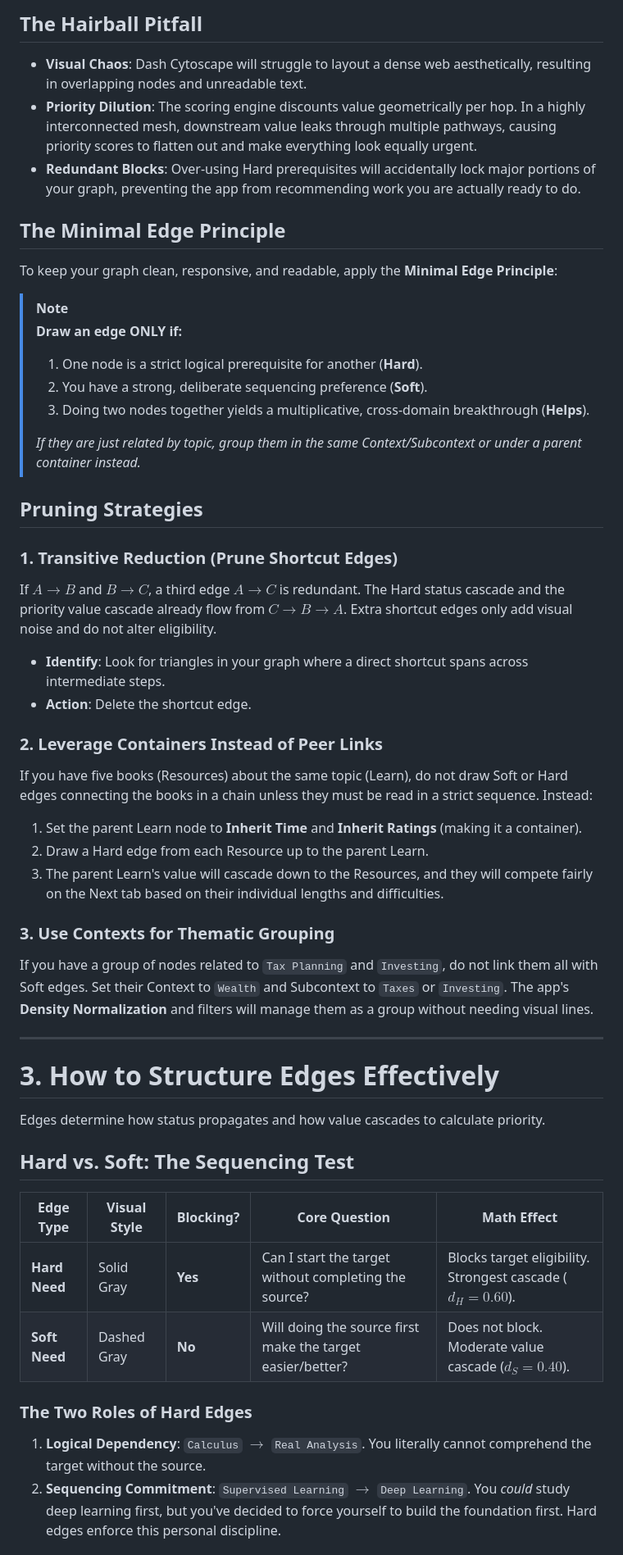
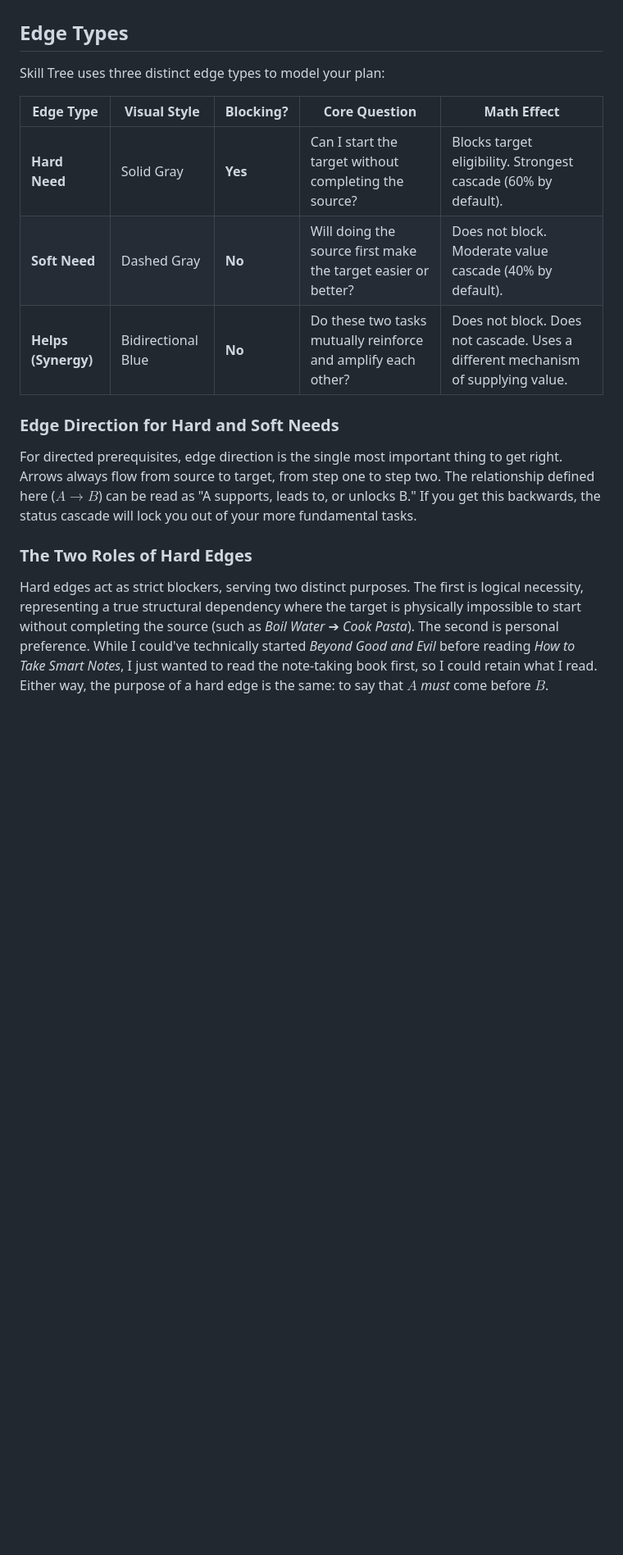
Before and after one commit to jmaroszek/Skill-Tree, a Markdown page: docs/modeling_guide.md, the part around one of its changes. Shown at 82% size. GitHub-like rendering; blank space fills up the shorter version.

Commit message:
docs: first draft of modeling_guide complete

```diff
--- a/docs/modeling_guide.md
+++ b/docs/modeling_guide.md
@@ -120,48 +108,15 @@ graph TD
-## The Hairball Pitfall
-* **Visual Chaos**: Dash Cytoscape will struggle to layout a dense web aesthetically, resulting in overlapping nodes and unreadable text.
-* **Priority Dilution**: The scoring engine discounts value geometrically per hop. In a highly interconnected mesh, downstream value leaks through multiple pathways, causing priority scores to flatten out and make everything look equally urgent.
-* **Redundant Blocks**: Over-using Hard prerequisites will accidentally lock major portions of your graph, preventing the app from recommending work you are actually ready to do.
-
-## The Minimal Edge Principle
-To keep your graph clean, responsive, and readable, apply the **Minimal Edge Principle**:
-> [!NOTE]
-> **Draw an edge ONLY if:**
-> 1. One node is a strict logical prerequisite for another (**Hard**).
-> 2. You have a strong, deliberate sequencing preference (**Soft**).
-> 3. Doing two nodes together yields a multiplicative, cross-domain breakthrough (**Helps**).
->
-> *If they are just related by topic, group them in the same Context/Subcontext or under a parent container instead.*
-
-## Pruning Strategies
-
-### 1. Transitive Reduction (Prune Shortcut Edges)
-If $A \to B$ and $B \to C$, a third edge $A \to C$ is redundant. The Hard status cascade and the priority value cascade already flow from $C \to B \to A$. Extra shortcut edges only add visual noise and do not alter eligibility.
-* **Identify**: Look for triangles in your graph where a direct shortcut spans across intermediate steps.
-* **Action**: Delete the shortcut edge.
-
-### 2. Leverage Containers Instead of Peer Links
-If you have five books (Resources) about the same topic (Learn), do not draw Soft or Hard edges connecting the books in a chain unless they must be read in a strict sequence. Instead:
-1. Set the parent Learn node to **Inherit Time** and **Inherit Ratings** (making it a container).
-2. Draw a Hard edge from each Resource up to the parent Learn.
-3. The parent Learn's value will cascade down to the Resources, and they will compete fairly on the Next tab based on their individual lengths and difficulties.
-
-### 3. Use Contexts for Thematic Grouping
-If you have a group of nodes related to `Tax Planning` and `Investing`, do not link them all with Soft edges. Set their Context to `Wealth` and Subcontext to `Taxes` or `Investing`. The app's **Density Normalization** and filters will manage them as a group without needing visual lines.
-
----
-
-# 3. How to Structure Edges Effectively
-
-Edges determine how status propagates and how value cascades to calculate priority.
-
-## Hard vs. Soft: The Sequencing Test
+## Edge Types
+Skill Tree uses three distinct edge types to model your plan:
 
 | Edge Type | Visual Style | Blocking? | Core Question | Math Effect |
 |---|---|---|---|---|
-| **Hard Need** | Solid Gray | **Yes** | Can I start the target without completing the source? | Blocks target eligibility. Strongest cascade ($d_H = 0.60$). |
-| **Soft Need** | Dashed Gray | **No** | Will doing the source first make the target easier/better? | Does not block. Moderate value cascade ($d_S = 0.40$). |
+| **Hard Need** | Solid Gray | **Yes** | Can I start the target without completing the source? | Blocks target eligibility. Strongest cascade (60% by default). |
+| **Soft Need** | Dashed Gray | **No** | Will doing the source first make the target easier or better? | Does not block. Moderate value cascade (40% by default). |
+| **Helps (Synergy)** | Bidirectional Blue | **No** | Do these two tasks mutually reinforce and amplify each other? | Does not block. Does not cascade. Uses a different mechanism of supplying value. |
+
+### Edge Direction for Hard and Soft Needs
+For directed prerequisites, edge direction is the single most important thing to get right. Arrows always flow from source to target, from step one to step two. The relationship defined here ($A \rightarrow B$) can be read as "A supports, leads to, or unlocks B." If you get this backwards, the status cascade will lock you out of your more fundamental tasks.
 
 ### The Two Roles of Hard Edges
-1. **Logical Dependency**: `Calculus` $\to$ `Real Analysis`. You literally cannot comprehend the target without the source.
-2. **Sequencing Commitment**: `Supervised Learning` $\to$ `Deep Learning`. You *could* study deep learning first, but you've decided to force yourself to build the foundation first. Hard edges enforce this personal discipline.
+Hard edges act as strict blockers, serving two distinct purposes. The first is logical necessity, representing a true structural dependency where the target is physically impossible to start without completing the source (such as *Boil Water* ➔ *Cook Pasta*). The second is personal preference. While I could've technically started *Beyond Good and Evil* before reading *How to Take Smart Notes*, I just wanted to read the note-taking book first, so I could retain what I read. Either way, the purpose of a hard edge is the same: to say that $A$ *must* come before $B$.
 
```
Also changed, not shown: other parts of docs/modeling_guide.md (+78 -127 lines).
